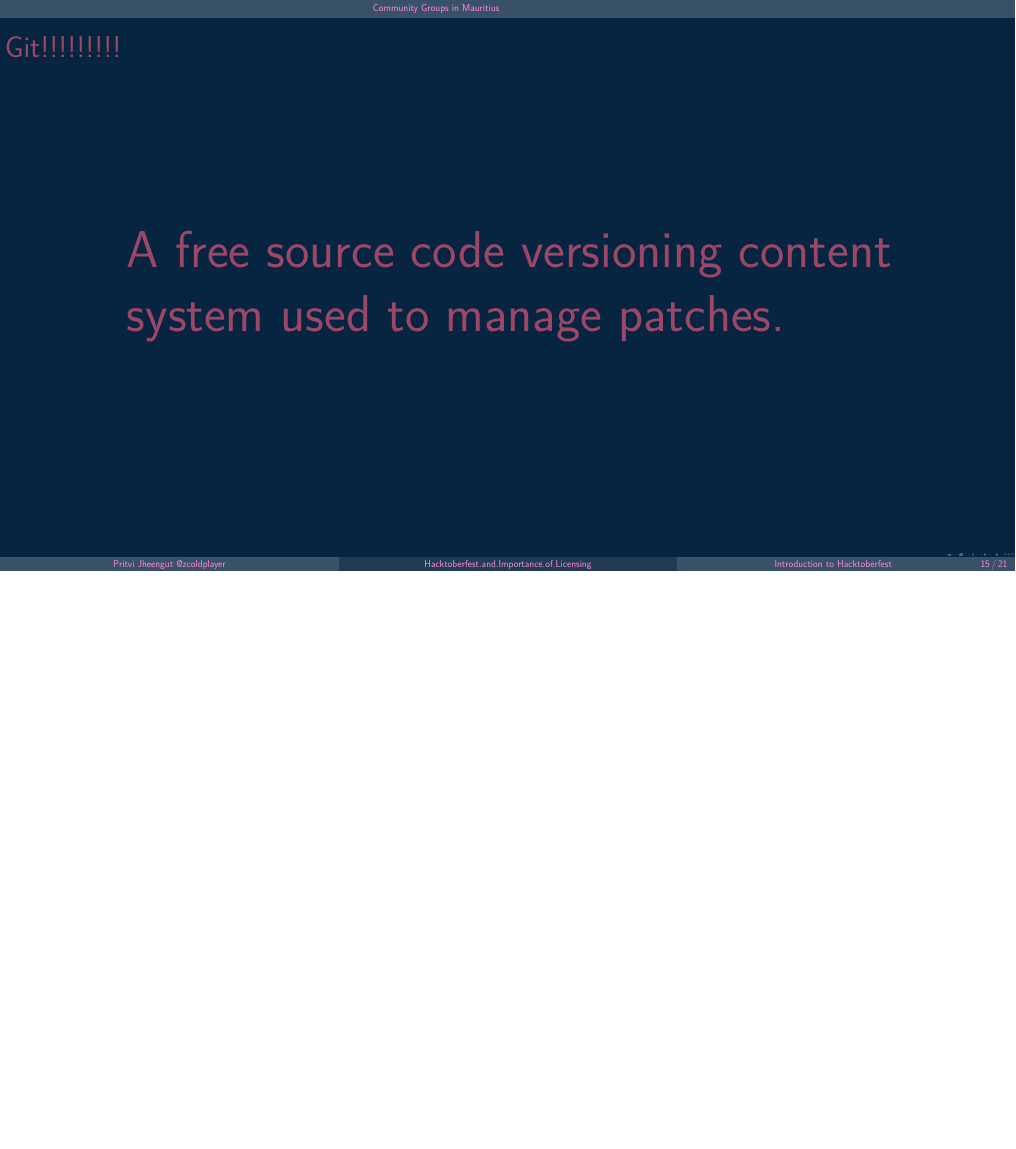
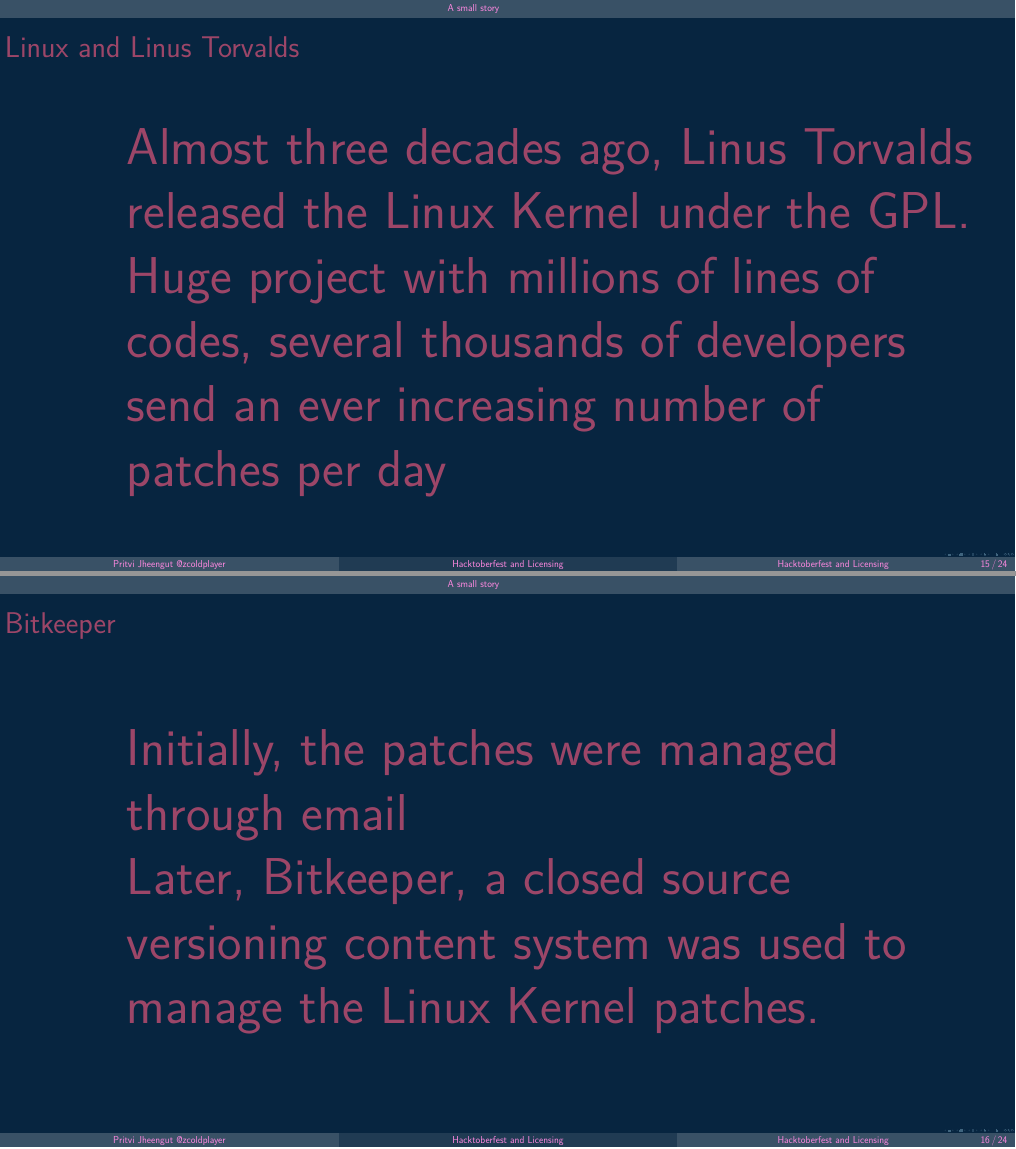
Before and after one commit to Presentation-PritviJheengut/hacktoberfest2020, a LaTeX poster (Hacktoberfest.and.Importance.of.Licensing.tex): page 15 of 21 before the commit and pages 15 and 16 of 24 after it, the two joined at a grey line, the shorter picture padded with empty space. Compiled offline with pdfLaTeX.

Commit message:
final commit

```diff
--- a/Hacktoberfest.and.Importance.of.Licensing.tex
+++ b/Hacktoberfest.and.Importance.of.Licensing.tex
@@ -1,7 +1,7 @@
 \documentclass[16pt,openbib]{beamer}
 
 \author{Pritvi Jheengut @zcoldplayer} %\thanks{\and}}
-\title{Hacktoberfest.and.Importance.of.Licensing}
+\title{Hacktoberfest and Licensing}
 
 \subtitle{Importance of Licensing \\
 Hacking and Free Software \\
@@ -104,7 +104,7 @@
 
 \begin{document}
 
-\date[Introduction to Hacktoberfest]{Hacktoberfest - 23 October 2020}
+\date[Hacktoberfest and Licensing]{Hacktoberfest - 23 October 2020}
 
 \frame{
   \frametitle{}
@@ -309,14 +324,43 @@
 
   }
 
+\section{A small story}
+
+\frame{
+  \frametitle{Linux and Linus Torvalds}
+
+  \Huge
+
+  Almost three decades ago, Linus Torvalds released the
+  Linux Kernel under the GPL.
+
+
+  Huge project with millions of lines of codes, several
+  thousands of developers send an ever increasing number
+  of patches per day
+  }
+
+\frame{
+  \frametitle{Bitkeeper}
+
+  \Huge Initially, the patches were managed through email
+
+  Later, Bitkeeper, a closed source versioning content system
+  was used to manage the Linux Kernel patches.
+
+  }
 
 \frame{
   \frametitle{Git!!!!!!!!! }
 
-  \Huge A free source code versioning content system used to manage
-  patches.
+  \Huge Being closed sourced became impracticable, a solution
+  was needed.
 
-  }
+  In a few days, Linus Torvalds wrote git using C primarily.
+
+}
+
+\section{GitHub}
 
 \frame{
   \frametitle{GitHub - part 1}
```
Also changed, not shown: Hacktoberfest.and.Importance.of.Licensing.pdf (added), Hacktoberfest.and.Importance.of.Licensing.tex (63 more changed lines).
